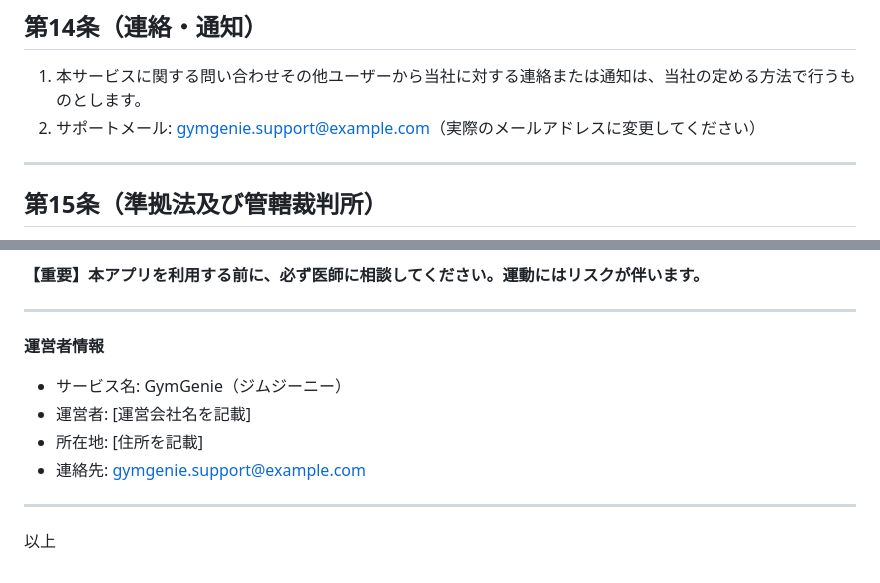
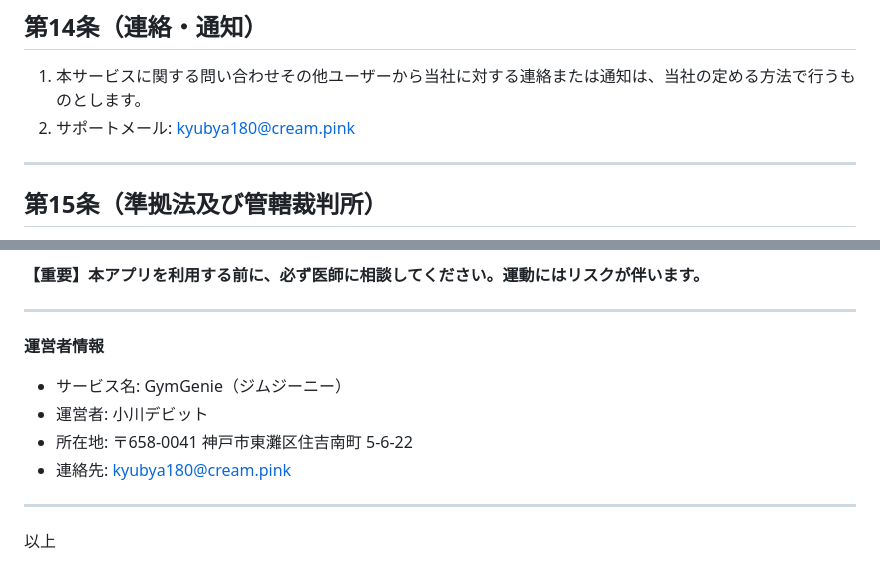
Before and after one commit to debi0301/GymGenie-Documents, a Markdown page: Legal/利用規約.md, 2 parts joined by grey strips. Drawn GitHub-style.

```diff
--- a/Legal/利用規約.md
+++ b/Legal/利用規約.md
@@ -138,7 +138,7 @@
 ## 第14条（連絡・通知）
 
 1. 本サービスに関する問い合わせその他ユーザーから当社に対する連絡または通知は、当社の定める方法で行うものとします。
-2. サポートメール: gymgenie.support@example.com（実際のメールアドレスに変更してください）
+2. サポートメール: kyubya180@cream.pink
 
 ---
 
@@ -161,9 +161,9 @@
 
 **運営者情報**
 - サービス名: GymGenie（ジムジーニー）
-- 運営者: [運営会社名を記載]
-- 所在地: [住所を記載]
-- 連絡先: gymgenie.support@example.com
+- 運営者: 小川デビット
+- 所在地: 〒658-0041 神戸市東灘区住吉南町 5-6-22
+- 連絡先: kyubya180@cream.pink
 
 ---
 
```
Also changed, not shown: Legal/プライバシーポリシー.md (+4 -4 lines), Legal/特定商取引法に基づく表記.md (+7 -7 lines).
